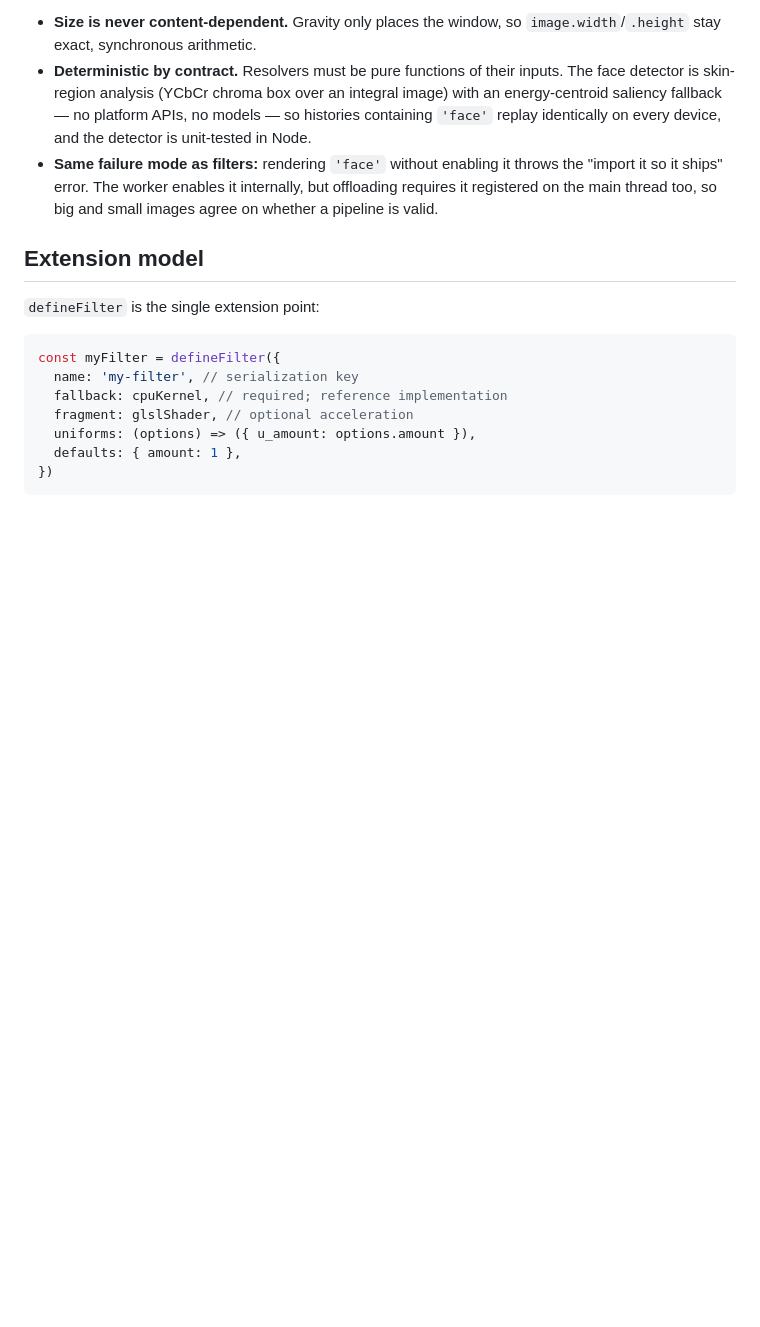
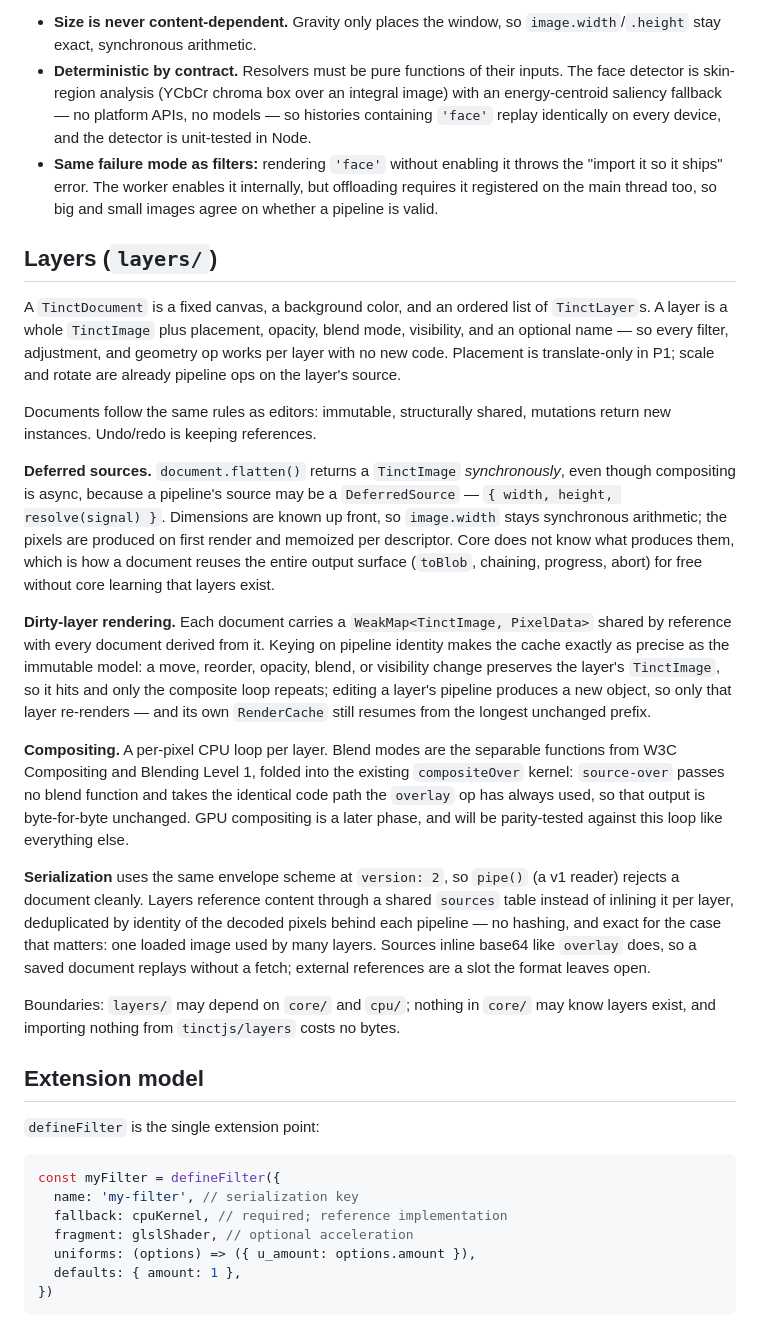
Before and after one commit to tinctjs/tinct, a Markdown page: docs/architecture.md, the part around the change. Rendered like a GitHub page; blank space fills up the shorter version.

```diff
--- a/docs/architecture.md
+++ b/docs/architecture.md
@@ -178,6 +178,54 @@ design:
   internally, but offloading requires it registered on the main thread too,
   so big and small images agree on whether a pipeline is valid.
 
+## Layers (`layers/`)
+
+A `TinctDocument` is a fixed canvas, a background color, and an ordered list
+of `TinctLayer`s. A layer is a whole `TinctImage` plus placement, opacity,
+blend mode, visibility, and an optional name — so every filter, adjustment,
+and geometry op works per layer with no new code. Placement is translate-only
+in P1; scale and rotate are already pipeline ops on the layer's source.
+
+Documents follow the same rules as editors: immutable, structurally shared,
+mutations return new instances. Undo/redo is keeping references.
+
+**Deferred sources.** `document.flatten()` returns a `TinctImage`
+_synchronously_, even though compositing is async, because a pipeline's
+source may be a `DeferredSource` — `{ width, height, resolve(signal) }`.
+Dimensions are known up front, so `image.width` stays synchronous
+arithmetic; the pixels are produced on first render and memoized per
+descriptor. Core does not know what produces them, which is how a document
+reuses the entire output surface (`toBlob`, chaining, progress, abort) for
+free without core learning that layers exist.
+
+**Dirty-layer rendering.** Each document carries a
+`WeakMap<TinctImage, PixelData>` shared by reference with every document
+derived from it. Keying on pipeline identity makes the cache exactly as
+precise as the immutable model: a move, reorder, opacity, blend, or
+visibility change preserves the layer's `TinctImage`, so it hits and only
+the composite loop repeats; editing a layer's pipeline produces a new object,
+so only that layer re-renders — and its own `RenderCache` still resumes from
+the longest unchanged prefix.
+
+**Compositing.** A per-pixel CPU loop per layer. Blend modes are the
+separable functions from W3C Compositing and Blending Level 1, folded into
+the existing `compositeOver` kernel: `source-over` passes no blend function
+and takes the identical code path the `overlay` op has always used, so that
+output is byte-for-byte unchanged. GPU compositing is a later phase, and will
+be parity-tested against this loop like everything else.
+
+**Serialization** uses the same envelope scheme at `version: 2`, so `pipe()`
+(a v1 reader) rejects a document cleanly. Layers reference content through a
+shared `sources` table instead of inlining it per layer, deduplicated by
+identity of the decoded pixels behind each pipeline — no hashing, and exact
+for the case that matters: one loaded image used by many layers. Sources
+inline base64 like `overlay` does, so a saved document replays without a
+fetch; external references are a slot the format leaves open.
+
+Boundaries: `layers/` may depend on `core/` and `cpu/`; nothing in `core/`
+may know layers exist, and importing nothing from `tinctjs/layers` costs no
+bytes.
+
 ## Extension model
 
 `defineFilter` is the single extension point:
```
Also changed, not shown: .changeset/layers-documents.md (added, +20 -0 lines), README.md (+50 -2 lines).
